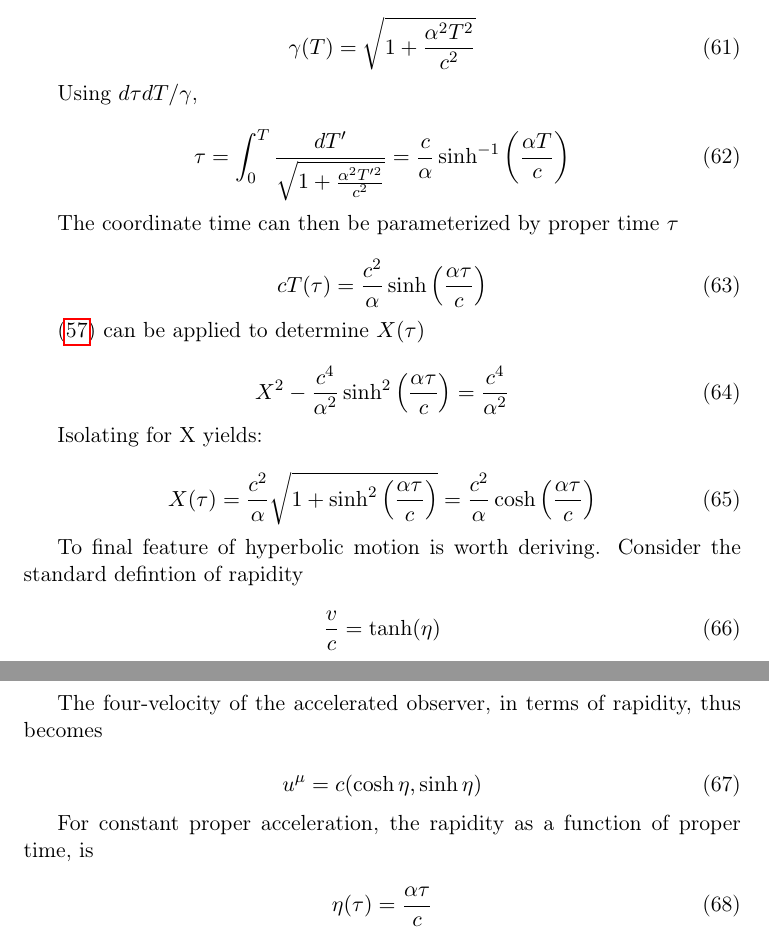
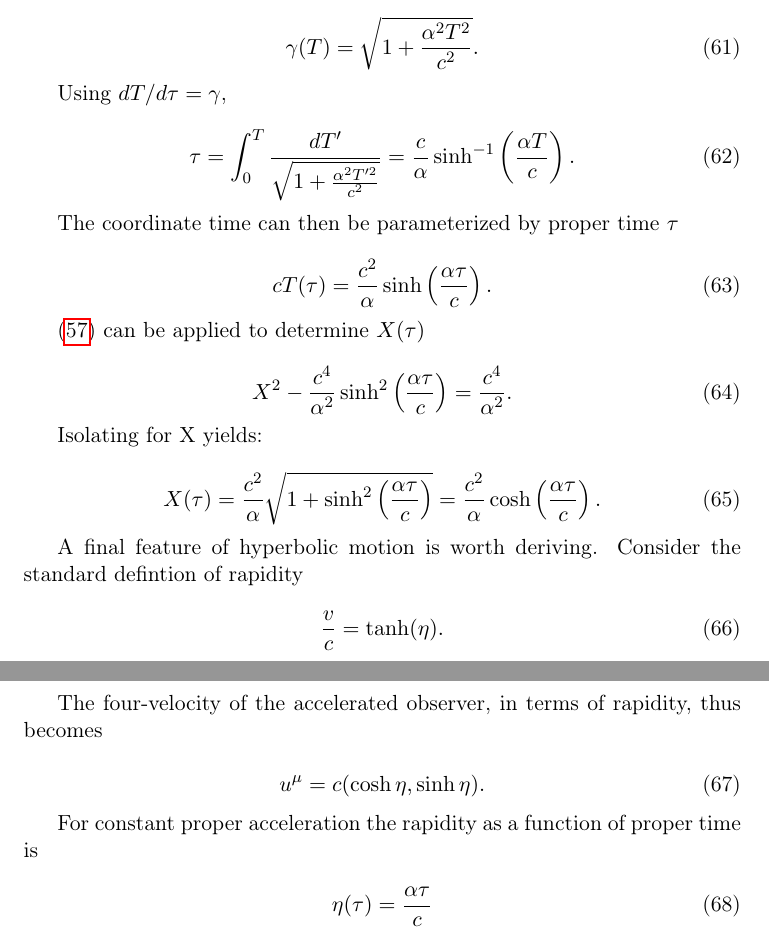
Before and after one commit to Eharriman/physics-problems, a LaTeX document (tex/problem_002_Acceleration_vs_Curvature.tex): two parts of pages 11 and 12 of 24, joined at a grey line, cut so that both start at the same text. Compiled offline with pdfLaTeX.

Commit message:
Edited up to 3.2.2

```diff
--- a/tex/problem_002_Acceleration_vs_Curvature.tex
+++ b/tex/problem_002_Acceleration_vs_Curvature.tex
@@ -516,52 +516,52 @@ It is useful to parameterize the hyperbolic motion of a uniform properly acceler
 
 \begin{equation}
     \label{gamma-of-T}
-    \gamma (T) = \sqrt{1 + \frac{\alpha^2 T^2}{c^2}}
+    \gamma (T) = \sqrt{1 + \frac{\alpha^2 T^2}{c^2}}.
 \end{equation}
 
-Using $d\tau dT/\gamma$,
+Using $dT /d\tau = \gamma$,
 
 \begin{equation}
     \label{propertime-integral}
-    \tau = \int_0^T \frac{dT'}{\sqrt{1 + \frac{\alpha^2 T'^2}{c^2}}} = \frac{c}{\alpha} \sinh^{-1} \left( \frac{\alpha T}{c}\right)
+    \tau = \int_0^T \frac{dT'}{\sqrt{1 + \frac{\alpha^2 T'^2}{c^2}}} = \frac{c}{\alpha} \sinh^{-1} \left( \frac{\alpha T}{c}\right).
 \end{equation}
 
 The coordinate time can then be parameterized by proper time $\tau$
 
 \begin{equation}
     \label{T-of-tau}
-    c T(\tau) = \frac{c^2}{\alpha} \sinh\left( \frac{\alpha \tau}{c}\right)
+    c T(\tau) = \frac{c^2}{\alpha} \sinh\left( \frac{\alpha \tau}{c}\right).
 \end{equation}
 
 \eqref{hyperbola-of-motion} can be applied to determine $X(\tau)$
 
 \begin{equation}
     \label{hyperbolic-X-of-tau}
-    X^2 - \frac{c^4}{\alpha^2} \sinh^2\left( \frac{\alpha \tau}{c}\right) = \frac{c^4}{\alpha^2}
+    X^2 - \frac{c^4}{\alpha^2} \sinh^2\left( \frac{\alpha \tau}{c}\right) = \frac{c^4}{\alpha^2}.
 \end{equation}
 
 Isolating for X yields:
 
 \begin{equation}
     \label{hyperbolic-X-of-tau-2}
-    X(\tau) = \frac{c^2}{\alpha}\sqrt{1 + \sinh^2\left( \frac{\alpha \tau}{c}\right) } = \frac{c^2}{\alpha} \cosh\left( \frac{\alpha \tau}{c}\right)
+    X(\tau) = \frac{c^2}{\alpha}\sqrt{1 + \sinh^2\left( \frac{\alpha \tau}{c}\right) } = \frac{c^2}{\alpha} \cosh\left( \frac{\alpha \tau}{c}\right).
 \end{equation}
 
-To final feature of hyperbolic motion is worth deriving. Consider the standard defintion of rapidity
+A final feature of hyperbolic motion is worth deriving. Consider the standard defintion of rapidity
 
 \begin{equation}
     \label{rapidity}
-    \frac{v}{c} = \tanh (\eta)
+    \frac{v}{c} = \tanh (\eta).
 \end{equation}
 
 The four-velocity of the accelerated observer, in terms of rapidity, thus becomes
 
 \begin{equation}
     \label{four-vel-of-rapidity}
-    u^\mu = c(\cosh \eta, \sinh \eta)
+    u^\mu = c(\cosh \eta, \sinh \eta).
 \end{equation}
 
-For constant proper acceleration, the rapidity as a function of proper time, is
+For constant proper acceleration the rapidity as a function of proper time is
 
 \begin{equation}
     \label{rapidity-of-tau}
```
